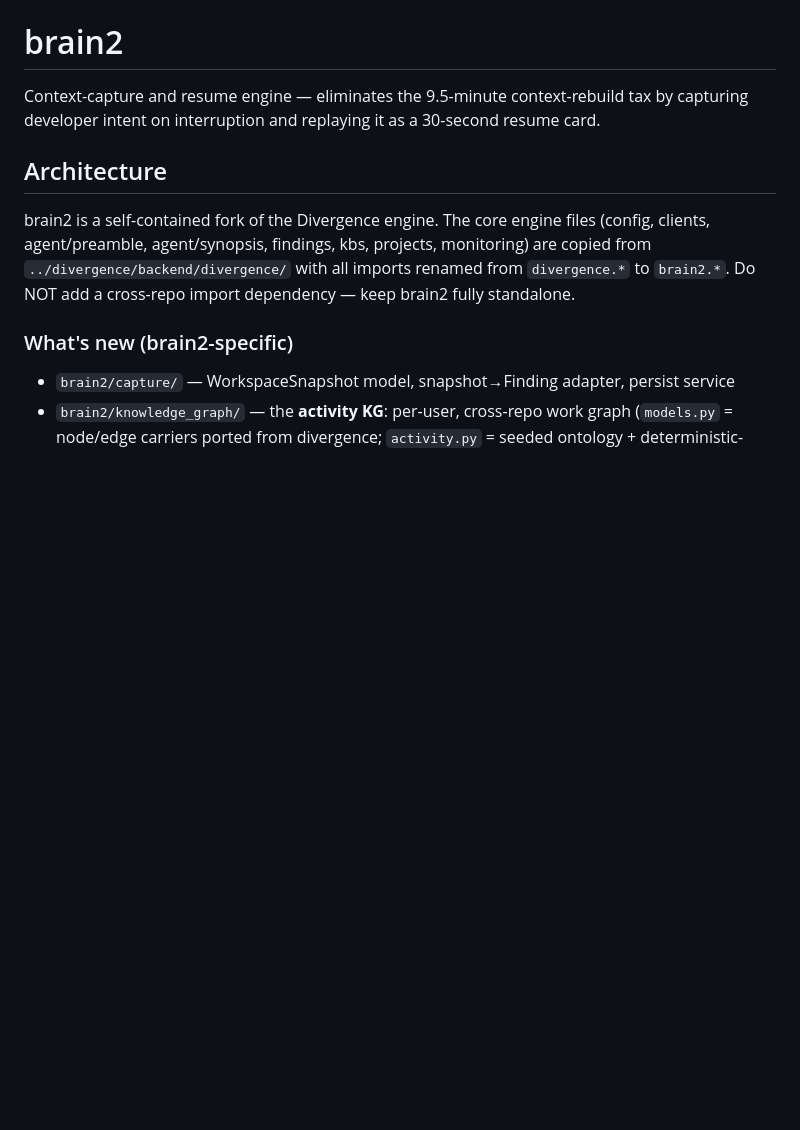
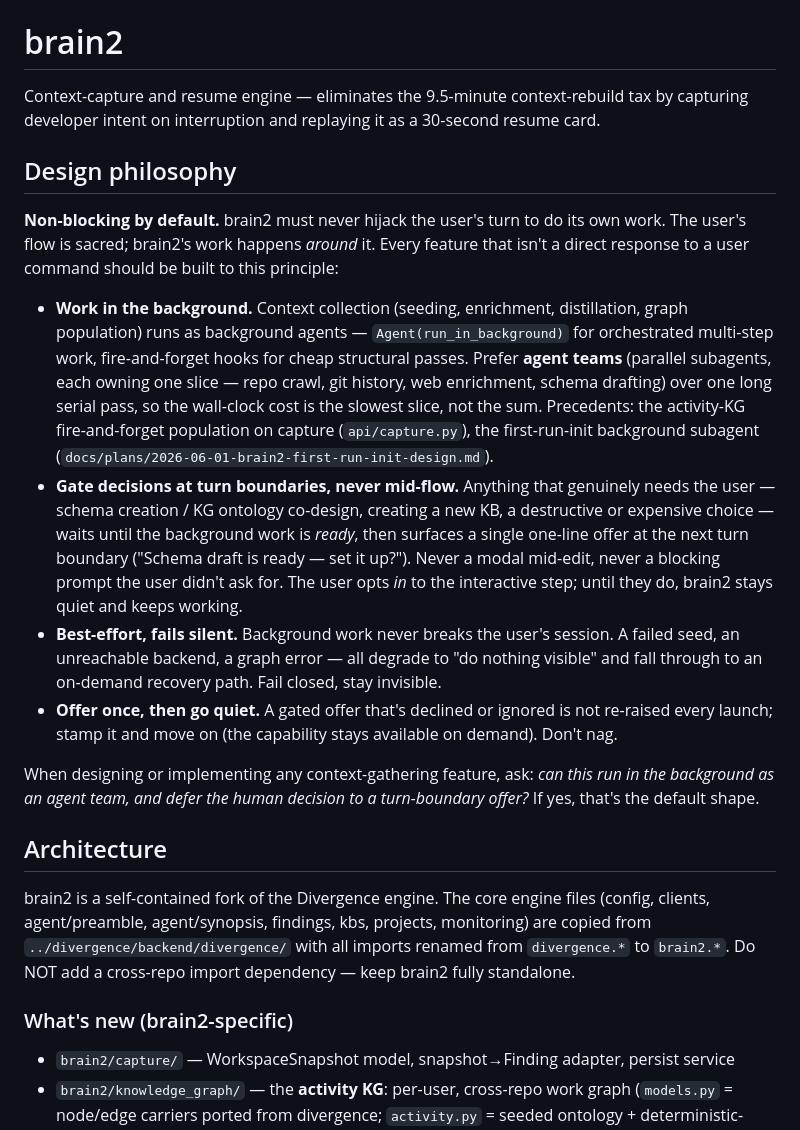
Before and after one commit to anthonysuherli/brain2, a Markdown page: CLAUDE.md, the part around the change. GitHub-like rendering; blank space fills up the shorter version.

Commit message:
docs: add non-blocking-by-default design philosophy to CLAUDE.md
Co-Authored-By: Claude Opus 4.8 (1M context) <noreply@anthropic.com>

```diff
--- a/CLAUDE.md
+++ b/CLAUDE.md
@@ -2,6 +2,37 @@
 
 Context-capture and resume engine — eliminates the 9.5-minute context-rebuild tax by
 capturing developer intent on interruption and replaying it as a 30-second resume card.
+
+## Design philosophy
+
+**Non-blocking by default.** brain2 must never hijack the user's turn to do its own
+work. The user's flow is sacred; brain2's work happens *around* it. Every feature that
+isn't a direct response to a user command should be built to this principle:
+
+- **Work in the background.** Context collection (seeding, enrichment, distillation,
+  graph population) runs as background agents — `Agent(run_in_background)` for
+  orchestrated multi-step work, fire-and-forget hooks for cheap structural passes.
+  Prefer **agent teams** (parallel subagents, each owning one slice — repo crawl, git
+  history, web enrichment, schema drafting) over one long serial pass, so the wall-clock
+  cost is the slowest slice, not the sum. Precedents: the activity-KG fire-and-forget
+  population on capture (`api/capture.py`), the first-run-init background subagent
+  (`docs/plans/2026-06-01-brain2-first-run-init-design.md`).
+- **Gate decisions at turn boundaries, never mid-flow.** Anything that genuinely needs
+  the user — schema creation / KG ontology co-design, creating a new KB, a destructive
+  or expensive choice — waits until the background work is *ready*, then surfaces a
+  single one-line offer at the next turn boundary ("Schema draft is ready — set it up?").
+  Never a modal mid-edit, never a blocking prompt the user didn't ask for. The user opts
+  *in* to the interactive step; until they do, brain2 stays quiet and keeps working.
+- **Best-effort, fails silent.** Background work never breaks the user's session. A
+  failed seed, an unreachable backend, a graph error — all degrade to "do nothing
+  visible" and fall through to an on-demand recovery path. Fail closed, stay invisible.
+- **Offer once, then go quiet.** A gated offer that's declined or ignored is not
+  re-raised every launch; stamp it and move on (the capability stays available on
+  demand). Don't nag.
+
+When designing or implementing any context-gathering feature, ask: *can this run in the
+background as an agent team, and defer the human decision to a turn-boundary offer?* If
+yes, that's the default shape.
 
 ## Architecture
 
```
